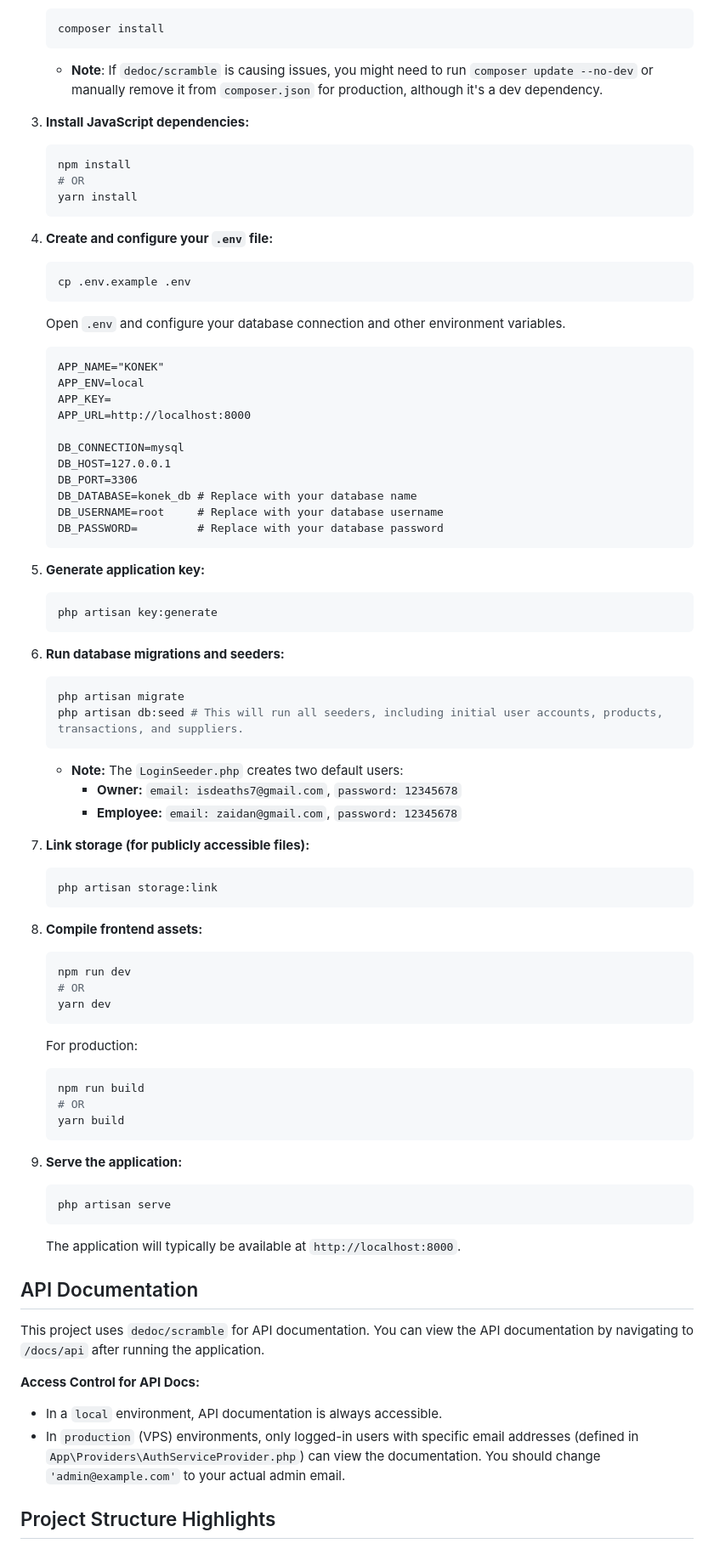
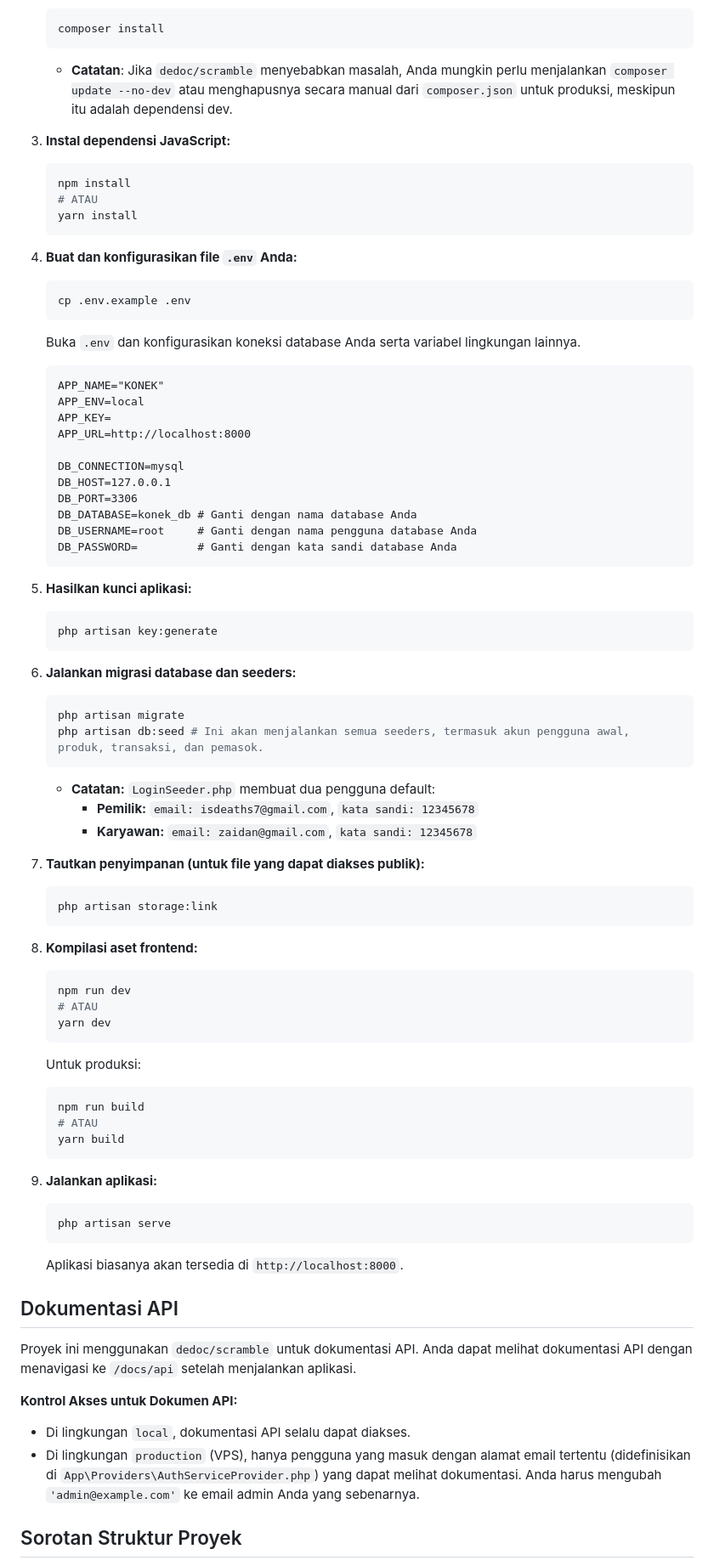
Before and after one commit to ZaidanNurRamadhan/PAD, a Markdown page: README.md, the part around one of its changes. Shown at 85% size. GitHub-like rendering.

````diff
--- a/README.md
+++ b/README.md
@@ -55,20 +55,20 @@ To get a copy of KONEK up and running on your local machine for development and
     ```bash
     composer install
     ```
-    * **Note**: If `dedoc/scramble` is causing issues, you might need to run `composer update --no-dev` or manually remove it from `composer.json` for production, although it's a dev dependency.
+    * **Catatan**: Jika `dedoc/scramble` menyebabkan masalah, Anda mungkin perlu menjalankan `composer update --no-dev` atau menghapusnya secara manual dari `composer.json` untuk produksi, meskipun itu adalah dependensi dev.
 
-3.  **Install JavaScript dependencies:**
+3.  **Instal dependensi JavaScript:**
     ```bash
     npm install
-    # OR
+    # ATAU
     yarn install
     ```
 
-4.  **Create and configure your `.env` file:**
+4.  **Buat dan konfigurasikan file `.env` Anda:**
     ```bash
     cp .env.example .env
     ```
-    Open `.env` and configure your database connection and other environment variables.
+    Buka `.env` dan konfigurasikan koneksi database Anda serta variabel lingkungan lainnya.
     ```
     APP_NAME="KONEK"
     APP_ENV=local
@@ -78,57 +78,57 @@ To get a copy of KONEK up and running on your local machine for development and
     DB_CONNECTION=mysql
     DB_HOST=127.0.0.1
     DB_PORT=3306
-    DB_DATABASE=konek_db # Replace with your database name
-    DB_USERNAME=root     # Replace with your database username
-    DB_PASSWORD=         # Replace with your database password
+    DB_DATABASE=konek_db # Ganti dengan nama database Anda
+    DB_USERNAME=root     # Ganti dengan nama pengguna database Anda
+    DB_PASSWORD=         # Ganti dengan kata sandi database Anda
     ```
 
-5.  **Generate application key:**
+5.  **Hasilkan kunci aplikasi:**
     ```bash
     php artisan key:generate
     ```
 
-6.  **Run database migrations and seeders:**
+6.  **Jalankan migrasi database dan seeders:**
     ```bash
     php artisan migrate
-    php artisan db:seed # This will run all seeders, including initial user accounts, products, transactions, and suppliers.
+    php artisan db:seed # Ini akan menjalankan semua seeders, termasuk akun pengguna awal, produk, transaksi, dan pemasok.
     ```
-    * **Note:** The `LoginSeeder.php` creates two default users:
-        * **Owner:** `email: isdeaths7@gmail.com`, `password: 12345678`
-        * **Employee:** `email: zaidan@gmail.com`, `password: 12345678`
+    * **Catatan:** `LoginSeeder.php` membuat dua pengguna default:
+        * **Pemilik:** `email: isdeaths7@gmail.com`, `kata sandi: 12345678`
+        * **Karyawan:** `email: zaidan@gmail.com`, `kata sandi: 12345678`
 
-7.  **Link storage (for publicly accessible files):**
+7.  **Tautkan penyimpanan (untuk file yang dapat diakses publik):**
     ```bash
     php artisan storage:link
     ```
 
-8.  **Compile frontend assets:**
+8.  **Kompilasi aset frontend:**
     ```bash
     npm run dev
-    # OR
+    # ATAU
     yarn dev
     ```
-    For production:
+    Untuk produksi:
     ```bash
     npm run build
-    # OR
+    # ATAU
     yarn build
     ```
 
-9.  **Serve the application:**
+9.  **Jalankan aplikasi:**
     ```bash
     php artisan serve
     ```
-    The application will typically be available at `http://localhost:8000`.
+    Aplikasi biasanya akan tersedia di `http://localhost:8000`.
 
-## API Documentation
+## Dokumentasi API
 
-This project uses `dedoc/scramble` for API documentation.
-You can view the API documentation by navigating to `/docs/api` after running the application.
+Proyek ini menggunakan `dedoc/scramble` untuk dokumentasi API.
+Anda dapat melihat dokumentasi API dengan menavigasi ke `/docs/api` setelah menjalankan aplikasi.
 
-**Access Control for API Docs:**
-* In a `local` environment, API documentation is always accessible.
-* In `production` (VPS) environments, only logged-in users with specific email addresses (defined in `App\Providers\AuthServiceProvider.php`) can view the documentation. You should change `'admin@example.com'` to your actual admin email.
+**Kontrol Akses untuk Dokumen API:**
+* Di lingkungan `local`, dokumentasi API selalu dapat diakses.
+* Di lingkungan `production` (VPS), hanya pengguna yang masuk dengan alamat email tertentu (didefinisikan di `App\Providers\AuthServiceProvider.php`) yang dapat melihat dokumentasi. Anda harus mengubah `'admin@example.com'` ke email admin Anda yang sebenarnya.
 
-## Project Structure Highlights
+## Sorotan Struktur Proyek
 
````
Also changed, not shown: other parts of README.md (+68 -68 lines).
